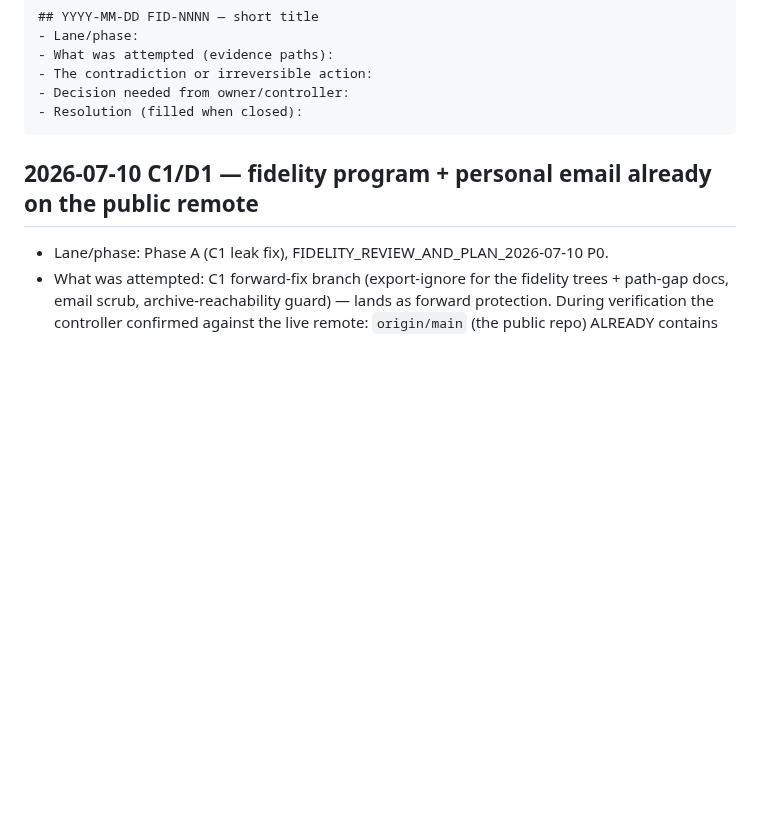
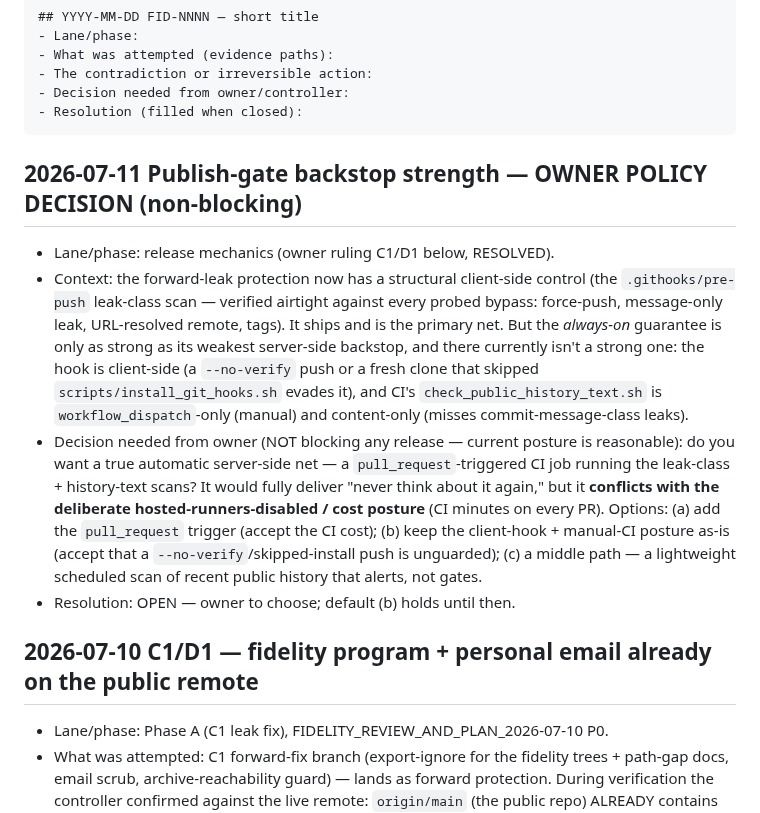
Before and after one commit to akratch/mgb64, a Markdown page: docs/fidelity/ESCALATIONS.md, the part around the change. GitHub-like rendering; blank space fills up the shorter version.

Commit message:
docs(release): honest backstop wording + file the PR-auto-net owner policy decision
Publish-gate re-review APPROVE-MERGE (no new bypass; all 6 evasion vectors
probed clean). Two owner-facing Importants folded: WORKFLOW.md no longer
calls the manual, content-only CI check 'the reachable-history net' (it's
client-hook-primary + manual-partial-CI); the pull_request-auto-net choice
is filed as an OPEN owner policy decision in ESCALATIONS.md (conflicts with
the deliberate hosted-runners-disabled posture — non-blocking, default is
keep-as-is).

````diff
--- a/docs/fidelity/ESCALATIONS.md
+++ b/docs/fidelity/ESCALATIONS.md
@@ -22,6 +22,28 @@ Format, one entry per escalation:
 - Decision needed from owner/controller:
 - Resolution (filled when closed):
 ```
+
+## 2026-07-11 Publish-gate backstop strength — OWNER POLICY DECISION (non-blocking)
+- Lane/phase: release mechanics (owner ruling C1/D1 below, RESOLVED).
+- Context: the forward-leak protection now has a structural client-side control
+  (the `.githooks/pre-push` leak-class scan — verified airtight against every
+  probed bypass: force-push, message-only leak, URL-resolved remote, tags).
+  It ships and is the primary net. But the *always-on* guarantee is only as
+  strong as its weakest server-side backstop, and there currently isn't a
+  strong one: the hook is client-side (a `--no-verify` push or a fresh clone
+  that skipped `scripts/install_git_hooks.sh` evades it), and CI's
+  `check_public_history_text.sh` is `workflow_dispatch`-only (manual) and
+  content-only (misses commit-message-class leaks).
+- Decision needed from owner (NOT blocking any release — current posture is
+  reasonable): do you want a true automatic server-side net — a
+  `pull_request`-triggered CI job running the leak-class + history-text scans?
+  It would fully deliver "never think about it again," but it **conflicts with
+  the deliberate hosted-runners-disabled / cost posture** (CI minutes on every
+  PR). Options: (a) add the `pull_request` trigger (accept the CI cost);
+  (b) keep the client-hook + manual-CI posture as-is (accept that a
+  `--no-verify`/skipped-install push is unguarded); (c) a middle path —
+  a lightweight scheduled scan of recent public history that alerts, not gates.
+- Resolution: OPEN — owner to choose; default (b) holds until then.
 
 ## 2026-07-10 C1/D1 — fidelity program + personal email already on the public remote
 - Lane/phase: Phase A (C1 leak fix), FIDELITY_REVIEW_AND_PLAN_2026-07-10 P0.
````
Also changed, not shown: docs/WORKFLOW.md (+9 -2 lines).
